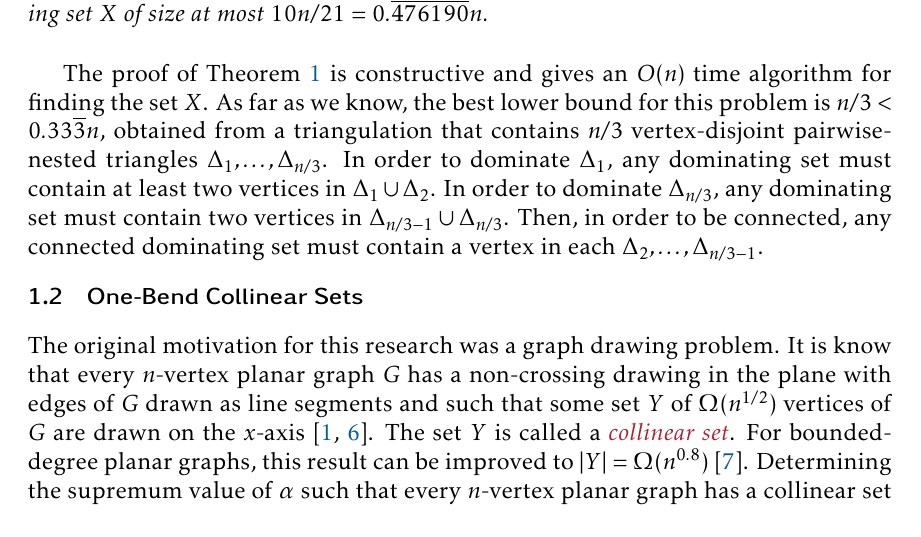
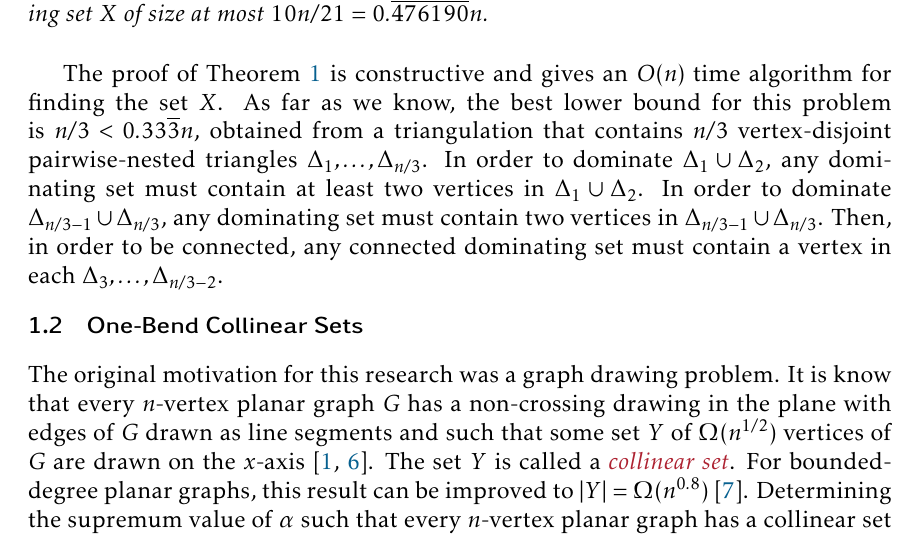
Before and after one commit to patmorin/cds2, a LaTeX paper (main.tex): part of page 2 of 27, cut so that both start at the same text. Compiled offline with pdfLaTeX.

Commit message:
Updates from Overleaf

```diff
--- a/main.tex
+++ b/main.tex
@@ -100,7 +100,7 @@ In the current paper, we consider connected dominating sets in triangulations.
   For every $n\ge 4$, every $n$-vertex triangulation $G$ has a connected dominating set $X$ of size at most $10n/21= 0.\overline{476190}n$.
 \end{thm}
 
-The proof of \cref{main_result2} is constructive and gives an $O(n)$ time algorithm for finding the set $X$.  As far as we know, the best lower bound for this problem is $n/3 < 0.33\overline{3} n$, obtained from a triangulation that contains $n/3$ vertex-disjoint pairwise-nested triangles $\Delta_1,\ldots,\Delta_{n/3}$.  In order to dominate $\Delta_1$, any dominating set must contain at least two vertices in $\Delta_1 \cup \Delta_2$. In order to dominate $\Delta_{n/3}$, any dominating set must contain two vertices in $\Delta_{n/3-1}\cup\Delta_{n/3}$.  Then, in order to be connected, any connected dominating set must contain a vertex in each $\Delta_2,\ldots,\Delta_{n/3-1}$.
+The proof of \cref{main_result2} is constructive and gives an $O(n)$ time algorithm for finding the set $X$.  As far as we know, the best lower bound for this problem is $n/3 < 0.33\overline{3} n$, obtained from a triangulation that contains $n/3$ vertex-disjoint pairwise-nested triangles $\Delta_1,\ldots,\Delta_{n/3}$.  In order to dominate $\Delta_1\cup \Delta_2$, any dominating set must contain at least two vertices in $\Delta_1 \cup \Delta_2$. In order to dominate $\Delta_{n/3-1}\cup \Delta_{n/3}$, any dominating set must contain two vertices in $\Delta_{n/3-1}\cup\Delta_{n/3}$.  Then, in order to be connected, any connected dominating set must contain a vertex in each $\Delta_3,\ldots,\Delta_{n/3-2}$.
 
 \subsection{One-Bend Collinear Sets}
 
```
